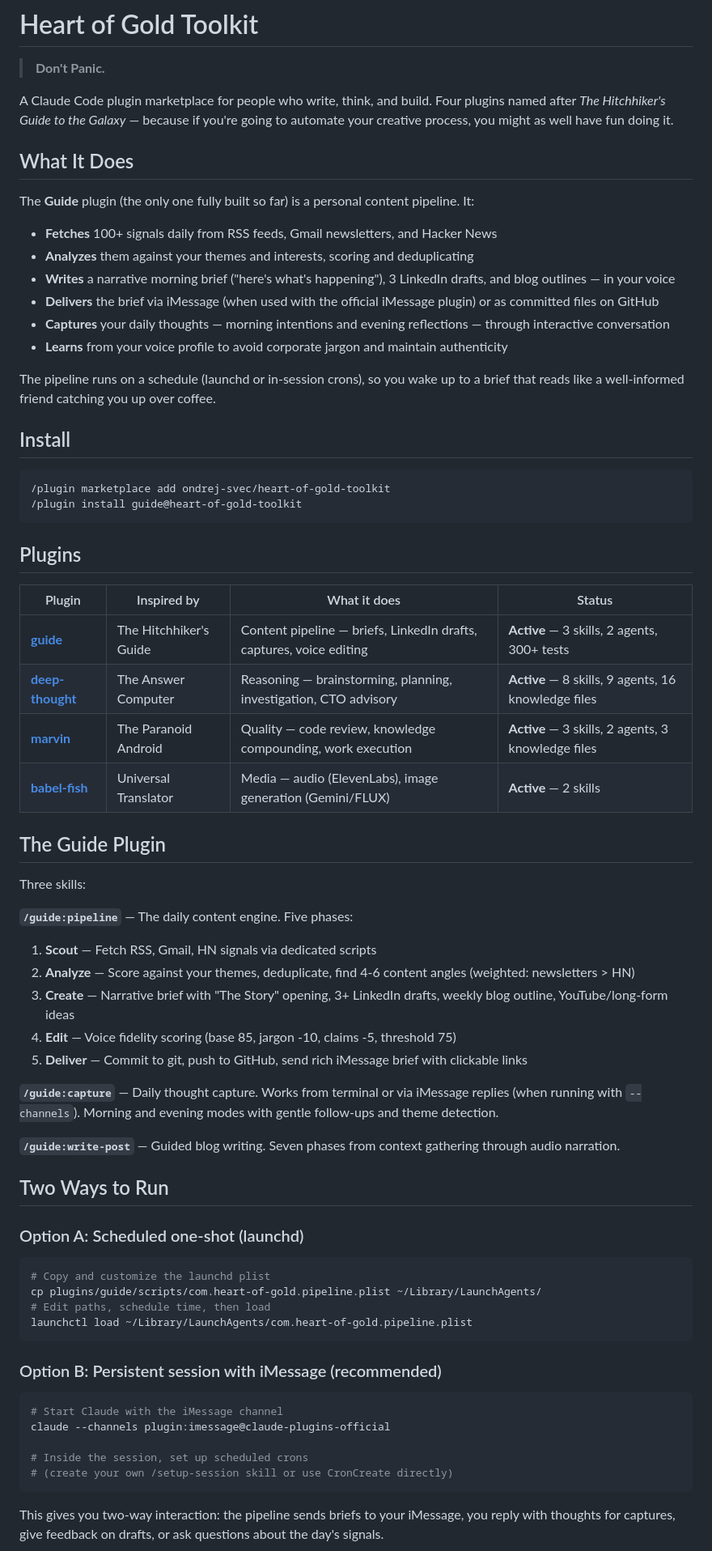
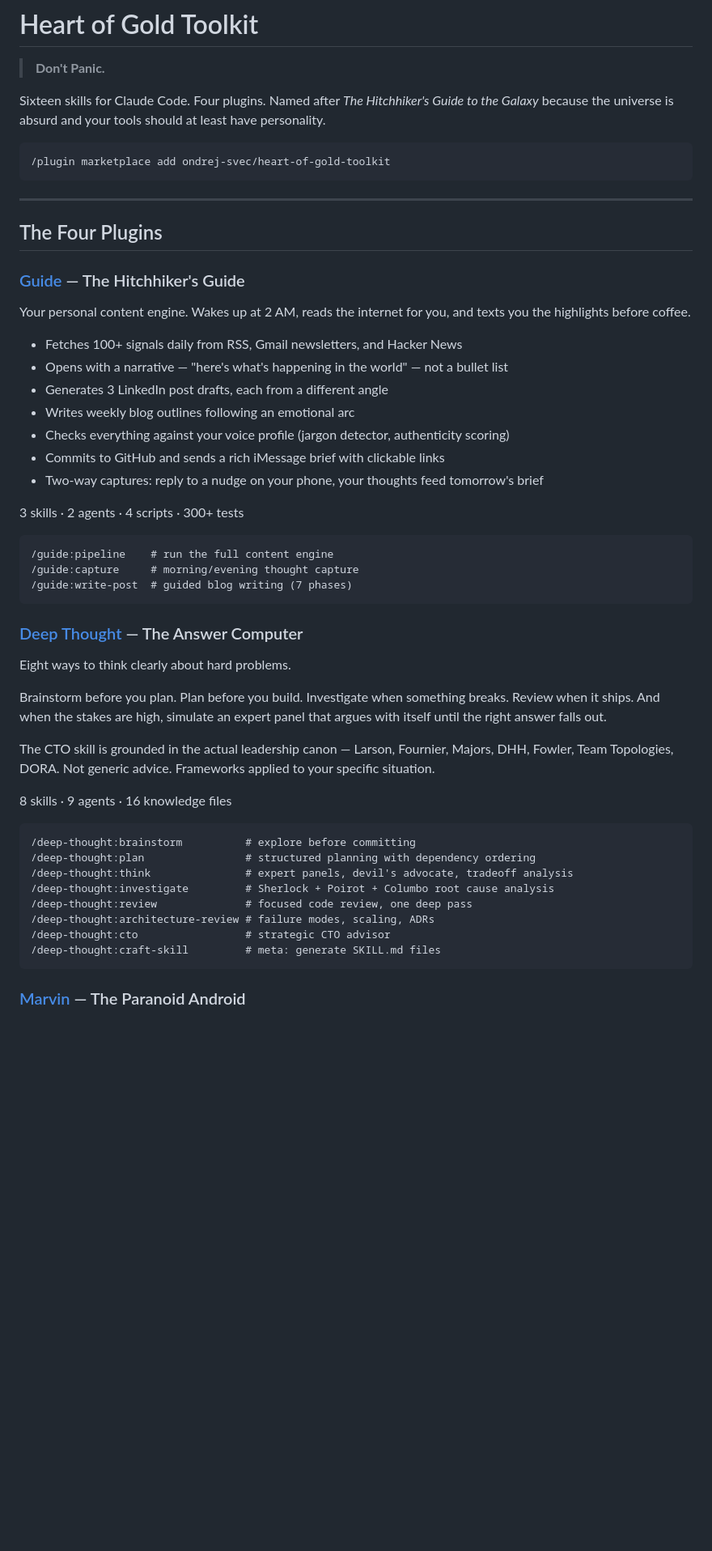
Before and after one commit to ondrej-svec/heart-of-gold-toolkit, a Markdown page: README.md, the part around one of its changes. Shown at 81% size. GitHub-like rendering; blank space fills up the shorter version.

````diff
--- a/README.md
+++ b/README.md
@@ -2,70 +2,56 @@
 
 > **Don't Panic.**
 
-A Claude Code plugin marketplace for people who write, think, and build. Four plugins named after *The Hitchhiker's Guide to the Galaxy* — because if you're going to automate your creative process, you might as well have fun doing it.
-
-## What It Does
-
-The **Guide** plugin (the only one fully built so far) is a personal content pipeline. It:
-
-- **Fetches** 100+ signals daily from RSS feeds, Gmail newsletters, and Hacker News
-- **Analyzes** them against your themes and interests, scoring and deduplicating
-- **Writes** a narrative morning brief ("here's what's happening"), 3 LinkedIn drafts, and blog outlines — in your voice
-- **Delivers** the brief via iMessage (when used with the official iMessage plugin) or as committed files on GitHub
-- **Captures** your daily thoughts — morning intentions and evening reflections — through interactive conversation
-- **Learns** from your voice profile to avoid corporate jargon and maintain authenticity
-
-The pipeline runs on a schedule (launchd or in-session crons), so you wake up to a brief that reads like a well-informed friend catching you up over coffee.
-
-## Install
+Sixteen skills for Claude Code. Four plugins. Named after *The Hitchhiker's Guide to the Galaxy* because the universe is absurd and your tools should at least have personality.
 
 ```
 /plugin marketplace add ondrej-svec/heart-of-gold-toolkit
-/plugin install guide@heart-of-gold-toolkit
 ```
 
-## Plugins
+---
 
-| Plugin | Inspired by | What it does | Status |
-|--------|-------------|-------------|--------|
-| **[guide](plugins/guide/)** | The Hitchhiker's Guide | Content pipeline — briefs, LinkedIn drafts, captures, voice editing | **Active** — 3 skills, 2 agents, 300+ tests |
-| **[deep-thought](plugins/deep-thought/)** | The Answer Computer | Reasoning — brainstorming, planning, investigation, CTO advisory | **Active** — 8 skills, 9 agents, 16 knowledge files |
-| **[marvin](plugins/marvin/)** | The Paranoid Android | Quality — code review, knowledge compounding, work execution | **Active** — 3 skills, 2 agents, 3 knowledge files |
-| **[babel-fish](plugins/babel-fish/)** | Universal Translator | Media — audio (ElevenLabs), image generation (Gemini/FLUX) | **Active** — 2 skills |
+## The Four Plugins
 
-## The Guide Plugin
+### [Guide](plugins/guide/) — The Hitchhiker's Guide
 
-Three skills:
+Your personal content engine. Wakes up at 2 AM, reads the internet for you, and texts you the highlights before coffee.
 
-**`/guide:pipeline`** — The daily content engine. Five phases:
-1. **Scout** — Fetch RSS, Gmail, HN signals via dedicated scripts
-2. **Analyze** — Score against your themes, deduplicate, find 4-6 content angles (weighted: newsletters > HN)
-3. **Create** — Narrative brief with "The Story" opening, 3+ LinkedIn drafts, weekly blog outline, YouTube/long-form ideas
-4. **Edit** — Voice fidelity scoring (base 85, jargon -10, claims -5, threshold 75)
-5. **Deliver** — Commit to git, push to GitHub, send rich iMessage brief with clickable links
+- Fetches 100+ signals daily from RSS, Gmail newsletters, and Hacker News
+- Opens with a narrative — "here's what's happening in the world" — not a bullet list
+- Generates 3 LinkedIn post drafts, each from a different angle
+- Writes weekly blog outlines following an emotional arc
+- Checks everything against your voice profile (jargon detector, authenticity scoring)
+- Commits to GitHub and sends a rich iMessage brief with clickable links
+- Two-way captures: reply to a nudge on your phone, your thoughts feed tomorrow's brief
 
-**`/guide:capture`** — Daily thought capture. Works from terminal or via iMessage replies (when running with `--channels`). Morning and evening modes with gentle follow-ups and theme detection.
+3 skills · 2 agents · 4 scripts · 300+ tests
 
-**`/guide:write-post`** — Guided blog writing. Seven phases from context gathering through audio narration.
-
-## Two Ways to Run
-
-### Option A: Scheduled one-shot (launchd)
-```bash
-# Copy and customize the launchd plist
-cp plugins/guide/scripts/com.heart-of-gold.pipeline.plist ~/Library/LaunchAgents/
-# Edit paths, schedule time, then load
-launchctl load ~/Library/LaunchAgents/com.heart-of-gold.pipeline.plist
+```
+/guide:pipeline    # run the full content engine
+/guide:capture     # morning/evening thought capture
+/guide:write-post  # guided blog writing (7 phases)
 ```
 
-### Option B: Persistent session with iMessage (recommended)
-```bash
-# Start Claude with the iMessage channel
-claude --channels plugin:imessage@claude-plugins-official
+### [Deep Thought](plugins/deep-thought/) — The Answer Computer
 
-# Inside the session, set up scheduled crons
-# (create your own /setup-session skill or use CronCreate directly)
+Eight ways to think clearly about hard problems.
+
+Brainstorm before you plan. Plan before you build. Investigate when something breaks. Review when it ships. And when the stakes are high, simulate an expert panel that argues with itself until the right answer falls out.
+
+The CTO skill is grounded in the actual leadership canon — Larson, Fournier, Majors, DHH, Fowler, Team Topologies, DORA. Not generic advice. Frameworks applied to your specific situation.
+
+8 skills · 9 agents · 16 knowledge files
+
+```
+/deep-thought:brainstorm          # explore before committing
+/deep-thought:plan                # structured planning with dependency ordering
+/deep-thought:think               # expert panels, devil's advocate, tradeoff analysis
+/deep-thought:investigate         # Sherlock + Poirot + Columbo root cause analysis
+/deep-thought:review              # focused code review, one deep pass
+/deep-thought:architecture-review # failure modes, scaling, ADRs
+/deep-thought:cto                 # strategic CTO advisor
+/deep-thought:craft-skill         # meta: generate SKILL.md files
 ```
 
-This gives you two-way interaction: the pipeline sends briefs to your iMessage, you reply with thoughts for captures, give feedback on drafts, or ask questions about the day's signals.
+### [Marvin](plugins/marvin/) — The Paranoid Android
 
````
Also changed, not shown: other parts of README.md (+61 -29 lines).
